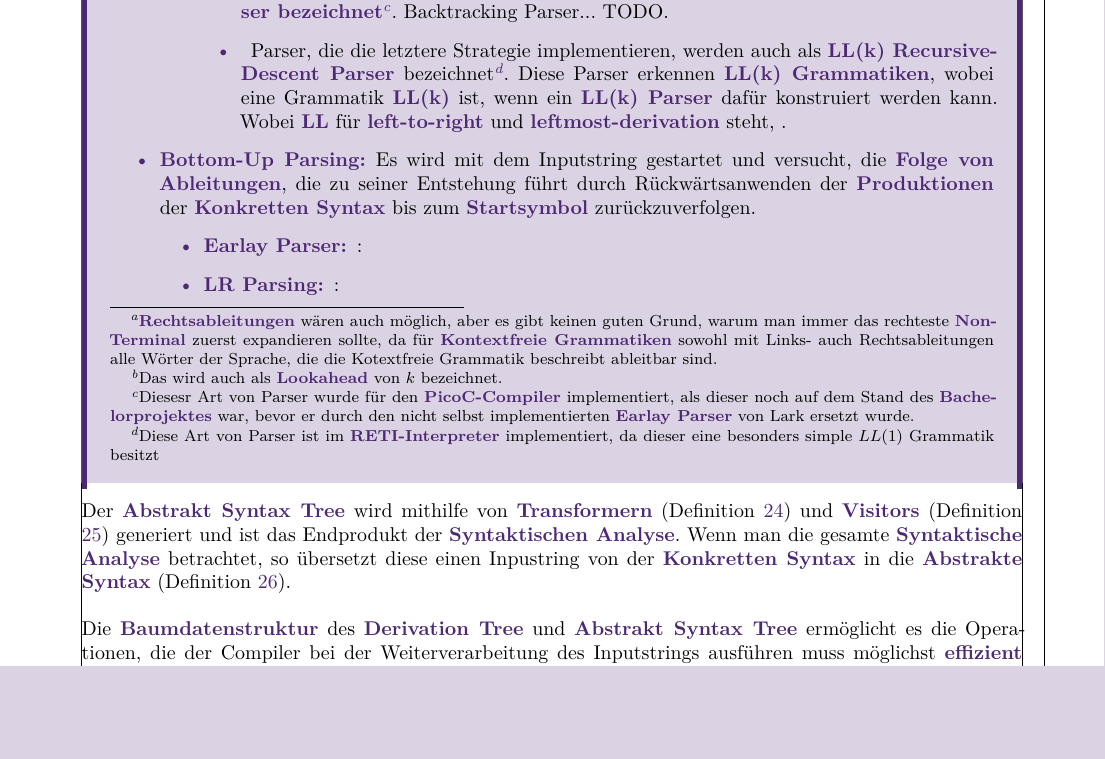
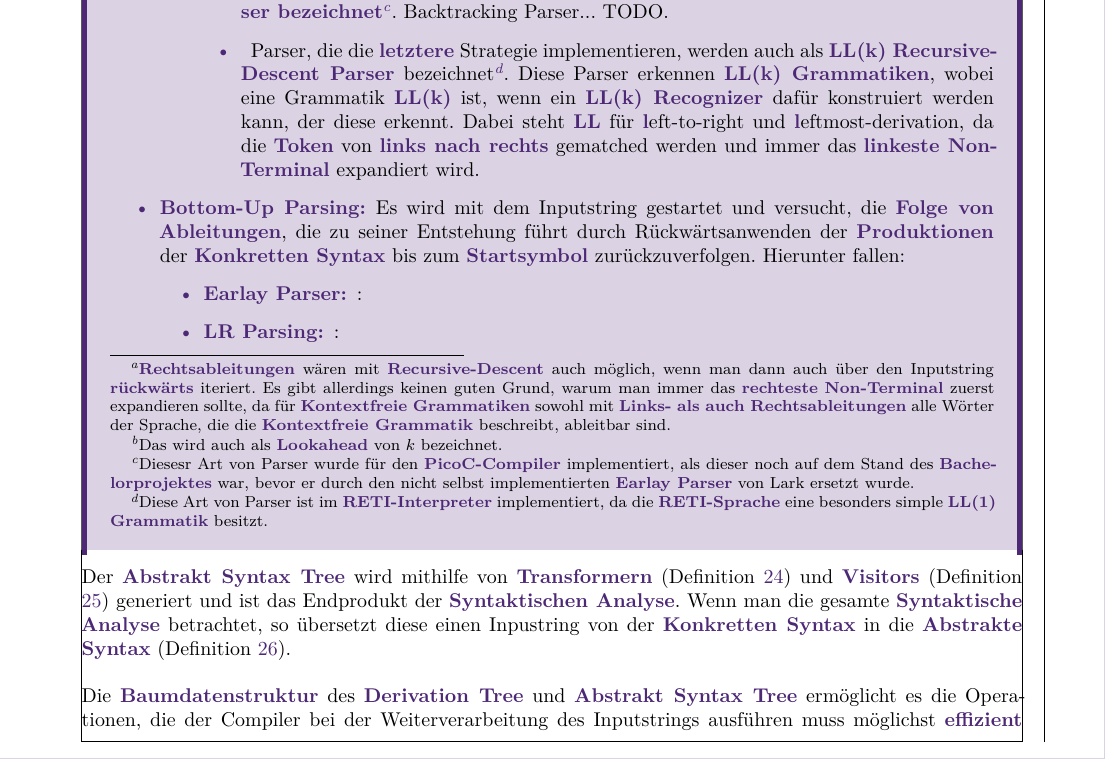
Before and after one commit to matthejue/Bachelorarbeit, a LaTeX document (Main.tex, which reads content/Einführung.tex): part of page 14 of 21, cut so that both start at the same text, the shorter picture padded with empty space. Compiled offline with XeLaTeX.

Commit message:
almost finished syntax analysis chapter

```diff
--- a/content/Einführung.tex
+++ b/content/Einführung.tex
@@ -155,15 +155,15 @@ Für das \colorbold{Parsen} gibt es grundsätzlich \colorbold{zwei} verschiedene
 % https://tex.stackexchange.com/questions/12373/how-to-change-the-space-between-the-itemize-items-in-latex
 % https://stackoverflow.com/questions/1061112/eliminate-space-before-beginitemize
 \begin{itemize}[itemsep=-1mm, topsep=-1mm]
-  \coloritem[Top-Down Parsing] Es wird versucht durch Expansion der Produktionen der \colorbold{Konkretten Syntax} bis zu den Blättern, \colorbold{Linksableitungen} zu finden, sodass die \colorbold{Terminalsymbole} der \colorbold{Blätter} mit dem \colorbold{Inputstring} matchen\footnote{\colorbold{Rechtsableitungen} wären auch möglich, aber es gibt keinen guten Grund, warum man immer das rechteste \colorbold{Non-Terminal} zuerst expandieren sollte, da für \colorbold{Kontextfreie Grammatiken} sowohl mit Links- auch Rechtsableitungen alle Wörter der Sprache, die die Kotextfreie Grammatik beschreibt ableitbar sind.}. Hierunter fallen:
+  \coloritem[Top-Down Parsing] Es wird versucht durch Expansion der Produktionen der \colorbold{Konkretten Syntax} bis zu den Blättern, \colorbold{Linksableitungen} zu finden, sodass die \colorbold{Terminalsymbole} der \colorbold{Blätter} mit dem \colorbold{Inputstring} matchen\footnote{\colorbold{Rechtsableitungen} wären mit \colorbold{Recursive-Descent} auch möglich, wenn man dann auch über den Inputstring \colorbold{rückwärts} iteriert. Es gibt allerdings keinen guten Grund, warum man immer das \colorbold{rechteste} \colorbold{Non-Terminal} zuerst expandieren sollte, da für \colorbold{Kontextfreie Grammatiken} sowohl mit \colorbold{Links- als auch Rechtsableitungen} alle Wörter der Sprache, die die \colorbold{Kontextfreie Grammatik} beschreibt, ableitbar sind.}. Hierunter fallen:
   \begin{itemize}[itemsep=-1mm, topsep=-1mm]
     \coloritem[Recursive-Descent Parser]: Die Struktur dieser \colorbold{Parser} ist sehr nah an der \colorbold{Konkretten Syntax}, dessen Sprache sie erkennen sollen. Die richtigen \colorbold{Linksableitungen} für die \colorbold{Non-Terminale} der \colorbold{Konkretten Syntax}, welche oftmals nach den Regeln der Konkretten Syntax \colorbold{Nicht-deterministisch} mehrere Möglichkeiten der Expansion haben, werden entweder durch \colorbold{Backtracking} oder \colorbold{Vorausschauen}, um eine konstante Zahl $k$ von Tokens\footnote{Das wird auch als \colorbold{Lookahead} von $k$ bezeichnet.} gefunden.
     \begin{itemize}[label=\textbullet, itemsep=-1mm, topsep=-1mm]
-      \coloritem Parser, die die erstere Strategie implementieren, werden auch als \colorbold{Backtracking Parser bezeichnet}\footnote{Diesesr Art von Parser wurde für den \colorbold{PicoC-Compiler} implementiert, als dieser noch auf dem Stand des \colorbold{Bachelorprojektes} war, bevor er durch den nicht selbst implementierten \colorbold{Earlay Parser} von Lark ersetzt wurde.}. Backtracking Parser... TODO.
-      \coloritem Parser, die die letztere Strategie implementieren, werden auch als \colorbold{LL(k) Recursive-Descent Parser} bezeichnet\footnote{Diese Art von Parser ist im \colorbold{RETI-Interpreter} implementiert, da dieser eine besonders simple $LL(1)$ Grammatik besitzt}. Diese Parser erkennen \colorbold{LL(k) Grammatiken}, wobei eine Grammatik \colorbold{LL(k)} ist, wenn ein \colorbold{LL(k) Parser} dafür konstruiert werden kann. Wobei \colorbold{LL} für \colorbold{left-to-right} und \colorbold{leftmost-derivation} steht, .
+      \coloritem Parser, die die \colorbold{erstere} Strategie implementieren, werden auch als \colorbold{Backtracking Parser bezeichnet}\footnote{Diesesr Art von Parser wurde für den \colorbold{PicoC-Compiler} implementiert, als dieser noch auf dem Stand des \colorbold{Bachelorprojektes} war, bevor er durch den nicht selbst implementierten \colorbold{Earlay Parser} von Lark ersetzt wurde.}. Backtracking Parser... TODO.
+      \coloritem Parser, die die \colorbold{letztere} Strategie implementieren, werden auch als \colorbold{LL(k) Recursive-Descent Parser} bezeichnet\footnote{Diese Art von Parser ist im \colorbold{RETI-Interpreter} implementiert, da die \colorbold{RETI-Sprache} eine besonders simple \colorbold{LL(1) Grammatik} besitzt.}. Diese Parser erkennen \colorbold{LL(k) Grammatiken}, wobei eine Grammatik \colorbold{LL(k)} ist, wenn ein \colorbold{LL(k) Recognizer} dafür konstruiert werden kann, der diese erkennt. Dabei steht \colorbold{LL} für \colorbold{l}eft-to-right und \colorbold{l}eftmost-derivation, da die \colorbold{Token} von \colorbold{links nach rechts} gematched werden und immer das \colorbold{linkeste Non-Terminal} expandiert wird.
     \end{itemize}
   \end{itemize}
-  \coloritem[Bottom-Up Parsing] Es wird mit dem Inputstring gestartet und versucht, die \colorbold{Folge von Ableitungen}, die zu seiner Entstehung führt durch Rückwärtsanwenden der \colorbold{Produktionen} der \colorbold{Konkretten Syntax} bis zum  \colorbold{Startsymbol} zurückzuverfolgen.
+  \coloritem[Bottom-Up Parsing] Es wird mit dem Inputstring gestartet und versucht, die \colorbold{Folge von Ableitungen}, die zu seiner Entstehung führt durch Rückwärtsanwenden der \colorbold{Produktionen} der \colorbold{Konkretten Syntax} bis zum  \colorbold{Startsymbol} zurückzuverfolgen. Hierunter fallen:
   \begin{itemize}[itemsep=-1mm, topsep=-1mm]
     \coloritem[Earlay Parser]:
     \coloritem[LR Parsing]:
```
